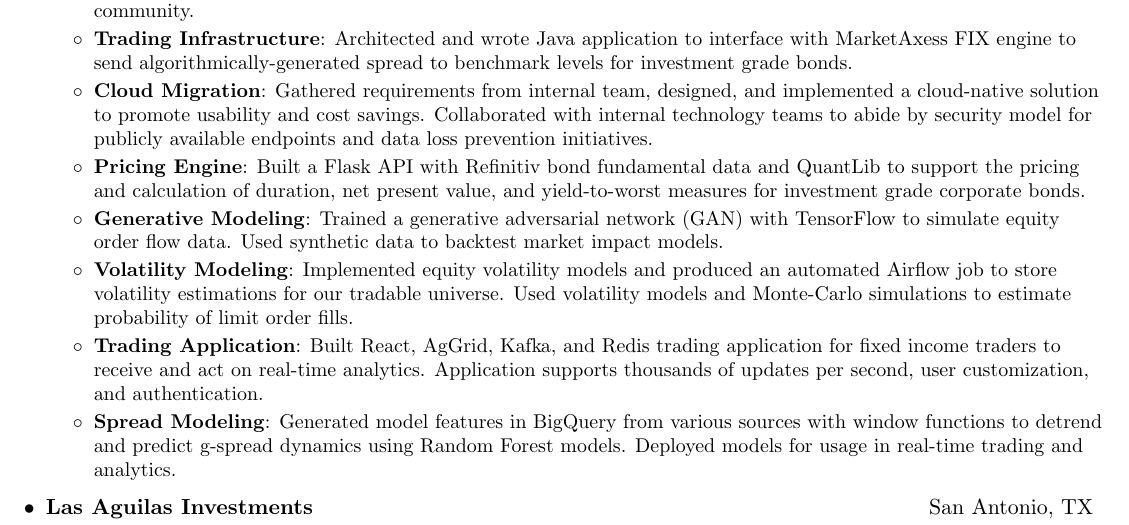
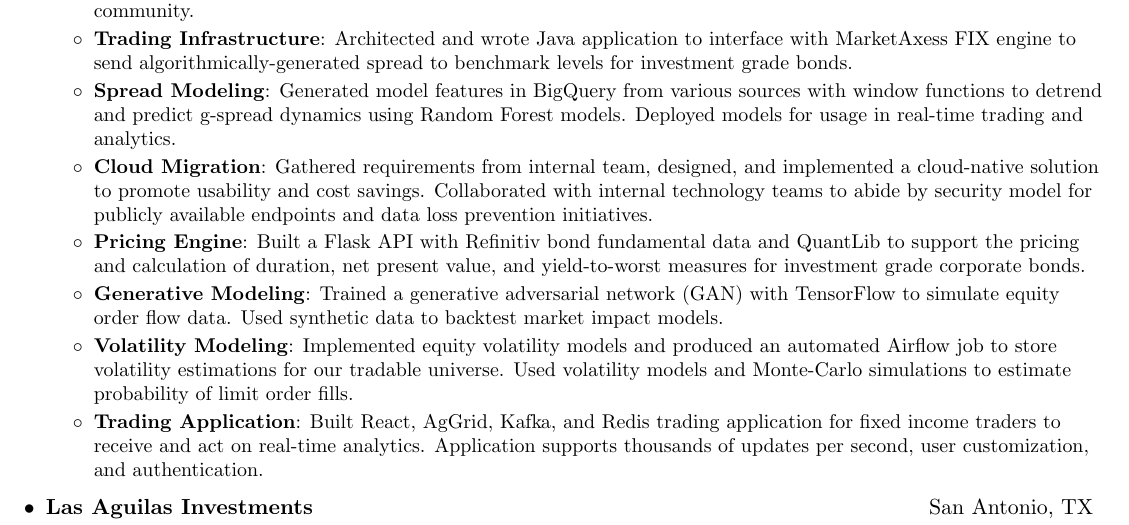
Before and after one commit to jptree/resume, a LaTeX CV (resume.tex): part of the page, cut so that both start at the same text. Compiled offline with pdfLaTeX.

Commit message:
moved resume item up

```diff
--- a/resume.tex
+++ b/resume.tex
@@ -115,6 +115,8 @@
           {Ideated usage of internal, terabyte-scale consumer transaction dataset to track over 1100 unique companies. Utilized BigQuery and automation to build weekly sell-side research products sent to investment community.}
         \resumeItem{Trading Infrastructure}
           {Architected and wrote Java application to interface with MarketAxess FIX engine to send algorithmically-generated spread to benchmark levels for investment grade bonds.}
+        \resumeItem{Spread Modeling}
+            {Generated model features in BigQuery from various sources with window functions to detrend and predict g-spread dynamics using Random Forest models. Deployed models for usage in real-time trading and analytics.}
         \resumeItem{Cloud Migration}
             {Gathered requirements from internal team, designed, and implemented a cloud-native solution to promote usability and cost savings. Collaborated with internal technology teams to abide by security model for publicly available endpoints and data loss prevention initiatives.}
         \resumeItem{Pricing Engine}
@@ -125,8 +127,6 @@
             {Implemented equity volatility models and produced an automated Airflow job to store volatility estimations for our tradable universe. Used volatility models and Monte-Carlo simulations to estimate probability of limit order fills.}
         \resumeItem{Trading Application}
             {Built React, AgGrid, Kafka, and Redis trading application for fixed income traders to receive and act on real-time analytics. Application supports thousands of updates per second, user customization, and authentication.}
-        \resumeItem{Spread Modeling}
-            {Generated model features in BigQuery from various sources with window functions to detrend and predict g-spread dynamics using Random Forest models. Deployed models for usage in real-time trading and analytics.}
       \resumeItemListEnd
 
     \resumeSubheading
```
Also changed, not shown: resume.pdf.
